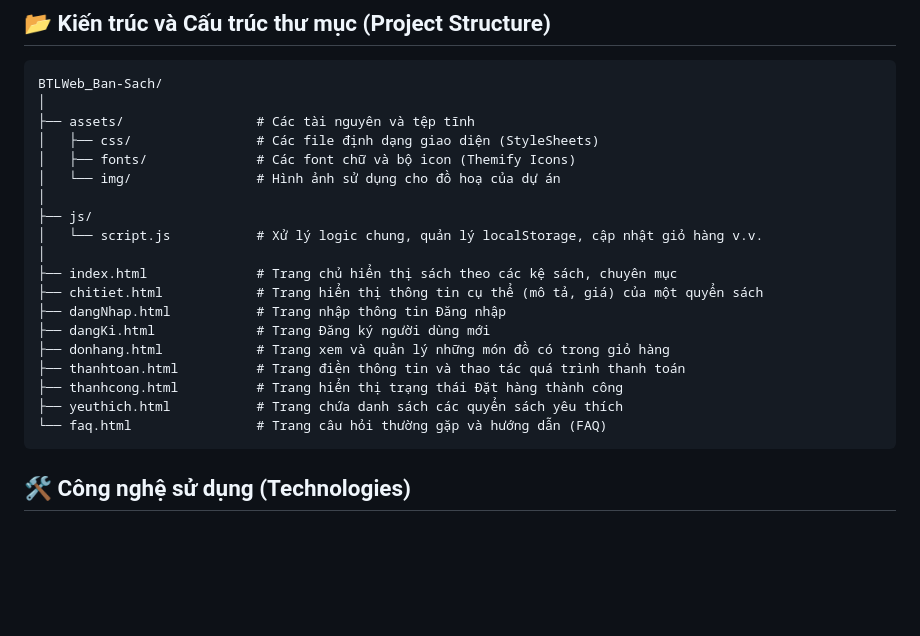
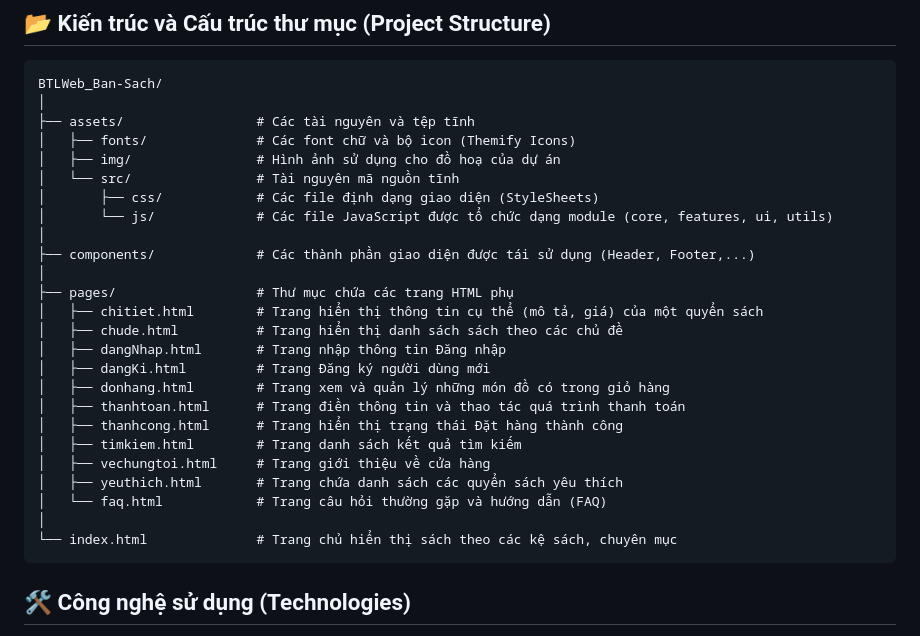
Before and after one commit to vibes197/BTLWeb_Ban-Sach, a Markdown page: README.md, the part around the change. Rendered like a GitHub page; blank space fills up the shorter version.

Commit message:
update file readme

````diff
--- a/README.md
+++ b/README.md
@@ -21,22 +21,28 @@ AyaBook là một dự án website bán sách trực tuyến với giao diện h
 BTLWeb_Ban-Sach/
 │
 ├── assets/                 # Các tài nguyên và tệp tĩnh
-│   ├── css/                # Các file định dạng giao diện (StyleSheets)
 │   ├── fonts/              # Các font chữ và bộ icon (Themify Icons)
-│   └── img/                # Hình ảnh sử dụng cho đồ hoạ của dự án
+│   ├── img/                # Hình ảnh sử dụng cho đồ hoạ của dự án
+│   └── src/                # Tài nguyên mã nguồn tĩnh
+│       ├── css/            # Các file định dạng giao diện (StyleSheets)
+│       └── js/             # Các file JavaScript được tổ chức dạng module (core, features, ui, utils)
 │
-├── js/
-│   └── script.js           # Xử lý logic chung, quản lý localStorage, cập nhật giỏ hàng v.v.
+├── components/             # Các thành phần giao diện được tái sử dụng (Header, Footer,...)
 │
-├── index.html              # Trang chủ hiển thị sách theo các kệ sách, chuyên mục
-├── chitiet.html            # Trang hiển thị thông tin cụ thể (mô tả, giá) của một quyển sách
-├── dangNhap.html           # Trang nhập thông tin Đăng nhập
-├── dangKi.html             # Trang Đăng ký người dùng mới
-├── donhang.html            # Trang xem và quản lý những món đồ có trong giỏ hàng
-├── thanhtoan.html          # Trang điền thông tin và thao tác quá trình thanh toán
-├── thanhcong.html          # Trang hiển thị trạng thái Đặt hàng thành công
-├── yeuthich.html           # Trang chứa danh sách các quyển sách yêu thích
-└── faq.html                # Trang câu hỏi thường gặp và hướng dẫn (FAQ)
+├── pages/                  # Thư mục chứa các trang HTML phụ
+│   ├── chitiet.html        # Trang hiển thị thông tin cụ thể (mô tả, giá) của một quyển sách
+│   ├── chude.html          # Trang hiển thị danh sách sách theo các chủ đề
+│   ├── dangNhap.html       # Trang nhập thông tin Đăng nhập
+│   ├── dangKi.html         # Trang Đăng ký người dùng mới
+│   ├── donhang.html        # Trang xem và quản lý những món đồ có trong giỏ hàng
+│   ├── thanhtoan.html      # Trang điền thông tin và thao tác quá trình thanh toán
+│   ├── thanhcong.html      # Trang hiển thị trạng thái Đặt hàng thành công
+│   ├── timkiem.html        # Trang danh sách kết quả tìm kiếm
+│   ├── vechungtoi.html     # Trang giới thiệu về cửa hàng
+│   ├── yeuthich.html       # Trang chứa danh sách các quyển sách yêu thích
+│   └── faq.html            # Trang câu hỏi thường gặp và hướng dẫn (FAQ)
+│
+└── index.html              # Trang chủ hiển thị sách theo các kệ sách, chuyên mục
 ```
 
 ## 🛠️ Công nghệ sử dụng (Technologies)
````
